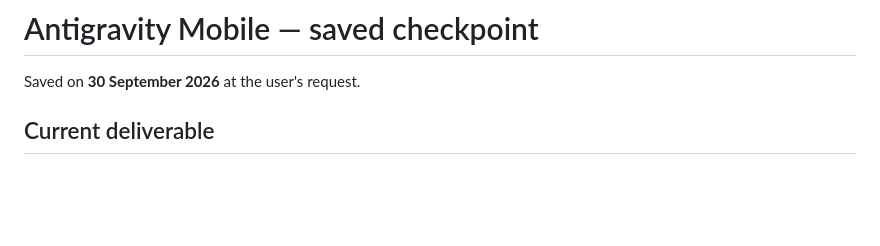
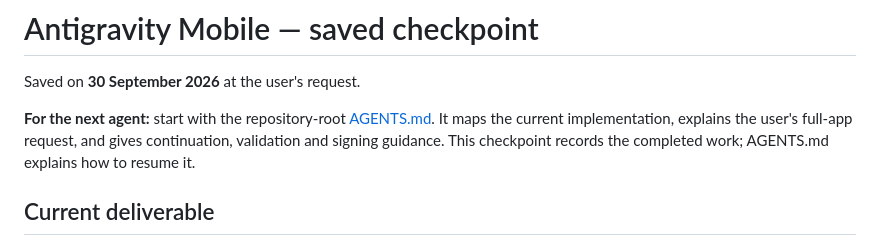
Before and after one commit to Srimi1/antigravity--mobile, a Markdown page: docs/PROJECT_CHECKPOINT.md, the part around the change. Drawn GitHub-style; blank space fills up the shorter version.

```diff
--- a/docs/PROJECT_CHECKPOINT.md
+++ b/docs/PROJECT_CHECKPOINT.md
@@ -1,6 +1,8 @@
 # Antigravity Mobile — saved checkpoint
 
 Saved on **30 September 2026** at the user's request.
+
+**For the next agent:** start with the repository-root [AGENTS.md](../AGENTS.md). It maps the current implementation, explains the user's full-app request, and gives continuation, validation and signing guidance. This checkpoint records the completed work; AGENTS.md explains how to resume it.
 
 ## Current deliverable
 
```
Also changed, not shown: AGENTS.md (added, +83 -0 lines), README.md (+2 -0 lines).
